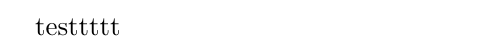
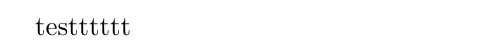
Before and after one commit to wklm/wklm.github.io, a LaTeX document (posts/test.tex): part of the page, cut at the place of the change. Compiled offline with pdfLaTeX.

Commit message:
Update test.tex

```diff
--- a/posts/test.tex
+++ b/posts/test.tex
@@ -1,4 +1,4 @@
 \documentclass{article}
 \begin{document}
-testtttt
+testttttt
 \end{document}
```
